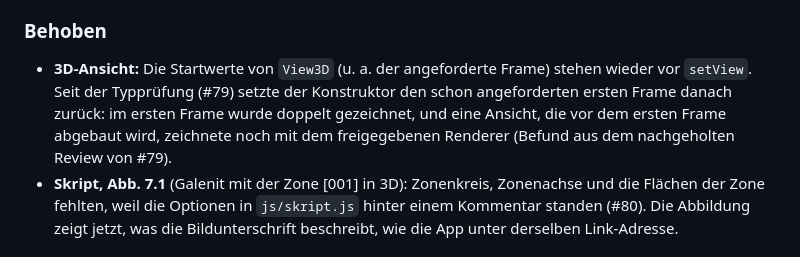
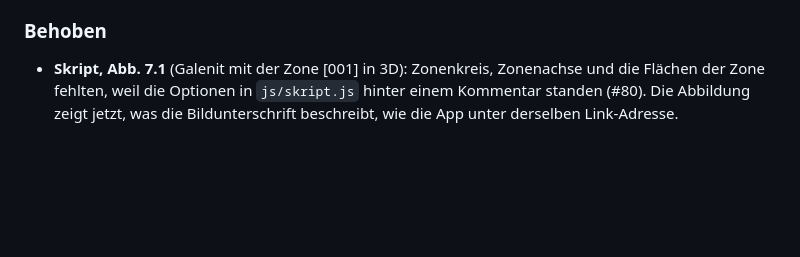
Before and after one commit to manganite/stereography, a Markdown page: CHANGELOG.md, the part around the change. Rendered like a GitHub page; blank space fills up the shorter version.

Commit message:
CHANGELOG-Eintrag entfernt: Fehler war in keinem Release (Befund aus dem Review)
Co-Authored-By: Claude Opus 5.5 <noreply@anthropic.com>
Claude-Session: https://claude.ai/code/session_01L8SY95GoKtXCE3Ys5LQDGW

```diff
--- a/CHANGELOG.md
+++ b/CHANGELOG.md
@@ -24,7 +24,6 @@ Das Format folgt [Keep a Changelog](https://keepachangelog.com/de/1.1.0/), die V
 
 ### Behoben
 
-- **3D-Ansicht:** Die Startwerte von `View3D` (u. a. der angeforderte Frame) stehen wieder vor `setView`. Seit der Typprüfung (#79) setzte der Konstruktor den schon angeforderten ersten Frame danach zurück: im ersten Frame wurde doppelt gezeichnet, und eine Ansicht, die vor dem ersten Frame abgebaut wird, zeichnete noch mit dem freigegebenen Renderer (Befund aus dem nachgeholten Review von #79).
 - **Skript, Abb. 7.1** (Galenit mit der Zone [001] in 3D): Zonenkreis, Zonenachse und die Flächen der Zone fehlten, weil die Optionen in `js/skript.js` hinter einem Kommentar standen (#80). Die Abbildung zeigt jetzt, was die Bildunterschrift beschreibt, wie die App unter derselben Link-Adresse.
 
 ## [1.12.1] - 2026-11-04
```
